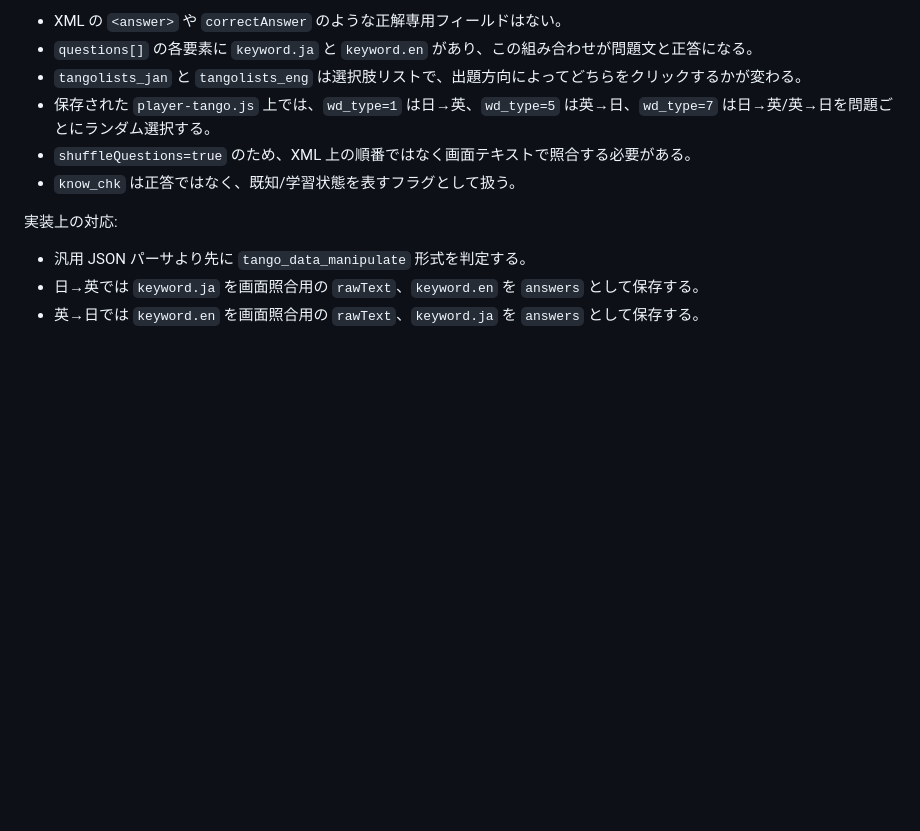
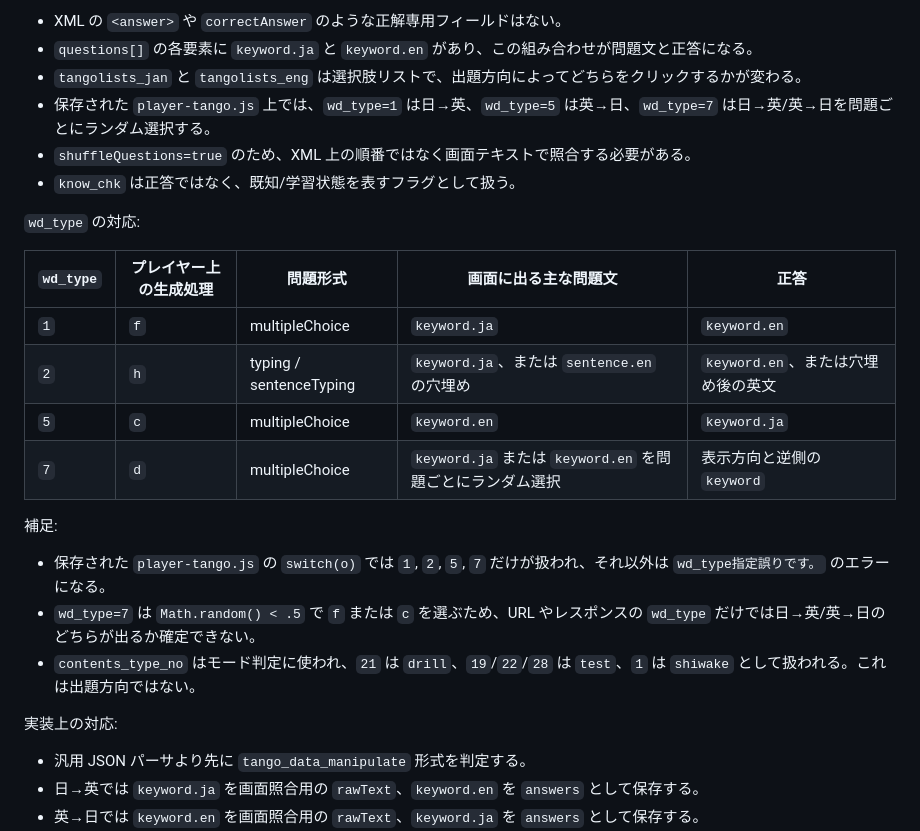
Before and after one commit to yukiguma/Academic_Express_Automation, a Markdown page: docs/unresolved-quiz-patterns.md, the part around the change. Drawn GitHub-style; blank space fills up the shorter version.

Commit message:
docs: document tango word types

```diff
--- a/docs/unresolved-quiz-patterns.md
+++ b/docs/unresolved-quiz-patterns.md
@@ -103,6 +103,21 @@ fixture から確認した例:
 - `shuffleQuestions=true` のため、XML 上の順番ではなく画面テキストで照合する必要がある。
 - `know_chk` は正答ではなく、既知/学習状態を表すフラグとして扱う。
 
+`wd_type` の対応:
+
+| `wd_type` | プレイヤー上の生成処理 | 問題形式 | 画面に出る主な問題文 | 正答 |
+| --- | --- | --- | --- | --- |
+| `1` | `f` | multipleChoice | `keyword.ja` | `keyword.en` |
+| `2` | `h` | typing / sentenceTyping | `keyword.ja`、または `sentence.en` の穴埋め | `keyword.en`、または穴埋め後の英文 |
+| `5` | `c` | multipleChoice | `keyword.en` | `keyword.ja` |
+| `7` | `d` | multipleChoice | `keyword.ja` または `keyword.en` を問題ごとにランダム選択 | 表示方向と逆側の `keyword` |
+
+補足:
+
+- 保存された `player-tango.js` の `switch(o)` では `1`, `2`, `5`, `7` だけが扱われ、それ以外は `wd_type指定誤りです。` のエラーになる。
+- `wd_type=7` は `Math.random() < .5` で `f` または `c` を選ぶため、URL やレスポンスの `wd_type` だけでは日→英/英→日のどちらが出るか確定できない。
+- `contents_type_no` はモード判定に使われ、`21` は `drill`、`19`/`22`/`28` は `test`、`1` は `shiwake` として扱われる。これは出題方向ではない。
+
 実装上の対応:
 
 - 汎用 JSON パーサより先に `tango_data_manipulate` 形式を判定する。
```
